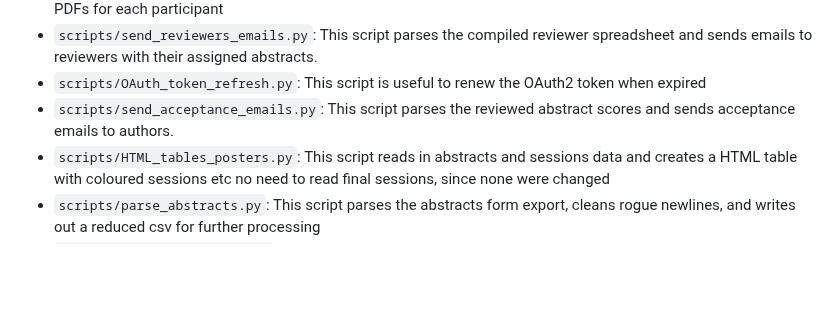
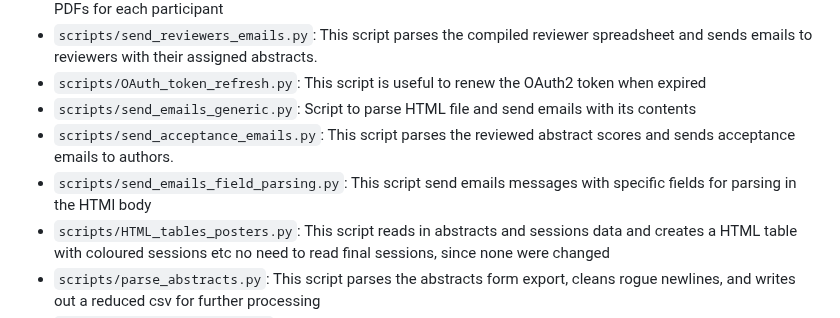
Before and after one commit to lpego/cybo, a Markdown page: README.md, the part around the change. Rendered like a GitHub page; blank space fills up the shorter version.

Commit message:
[AUTO] Update README with script descriptions

```diff
--- a/README.md
+++ b/README.md
@@ -49,7 +49,9 @@ The section [Scripts](#scripts) is auto-generated based on short descriptions at
 - `scripts/split_attendance_certificates.py`: This script splits the single PDF file into individual, personalised PDFs for each participant
 - `scripts/send_reviewers_emails.py`: This script parses the compiled reviewer spreadsheet and sends emails to reviewers with their assigned abstracts.
 - `scripts/OAuth_token_refresh.py`: This script is useful to renew the OAuth2 token when expired
+- `scripts/send_emails_generic.py`: Script to parse HTML file and send emails with its contents
 - `scripts/send_acceptance_emails.py`: This script parses the reviewed abstract scores and sends acceptance emails to authors.
+- `scripts/send_emails_field_parsing.py`: This script send emails messages with specific fields for parsing in the HTMl body
 - `scripts/HTML_tables_posters.py`: This script reads in abstracts and sessions data and creates a HTML table with coloured sessions etc no need to read final sessions, since none were changed
 - `scripts/parse_abstracts.py`: This script parses the abstracts form export, cleans rogue newlines, and writes out a reduced csv for further processing
 - `scripts/make_latex_calls.py`: This scripts generates the LaTeX \confpin calls based on name patterns and file names
```
